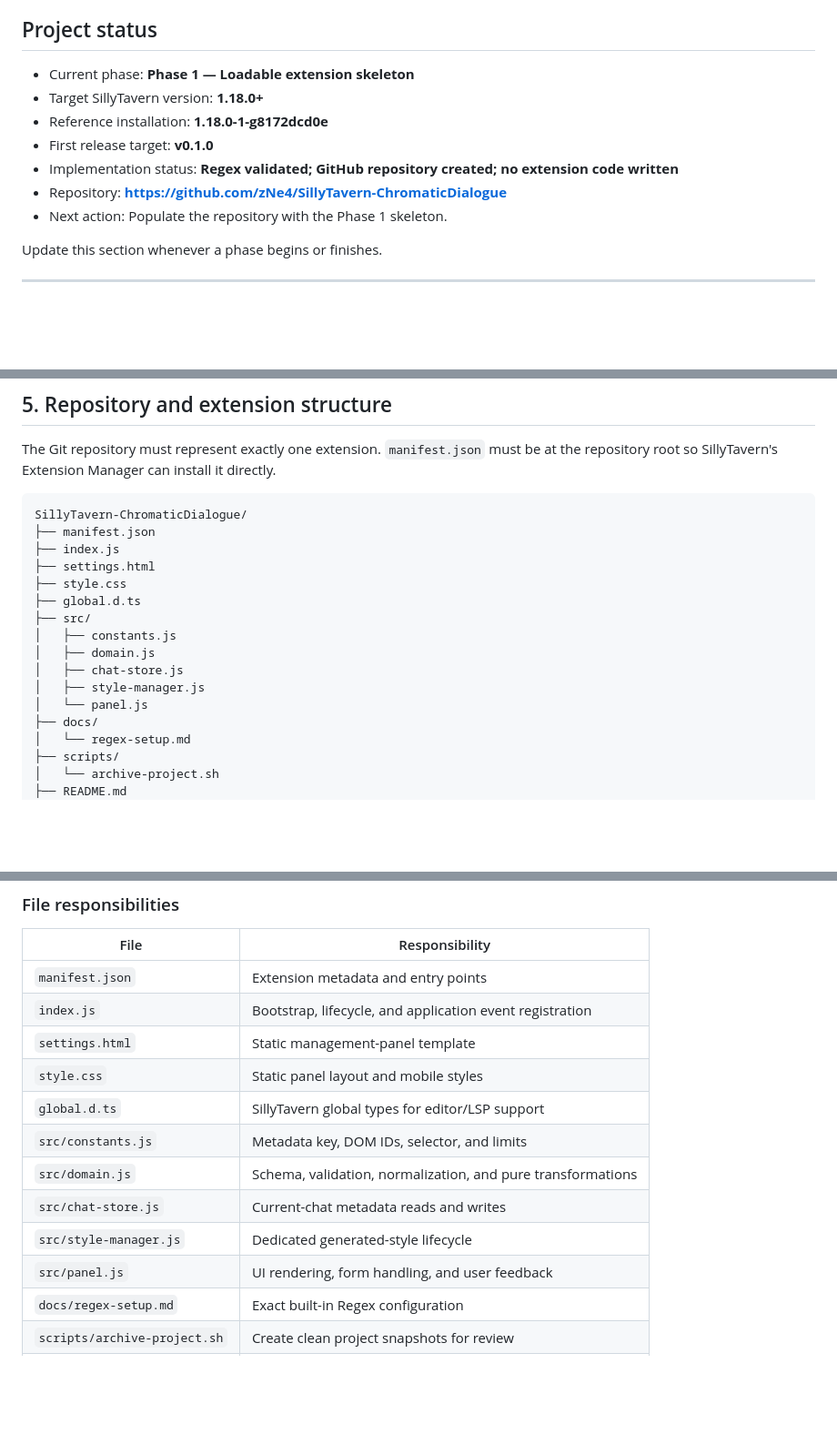
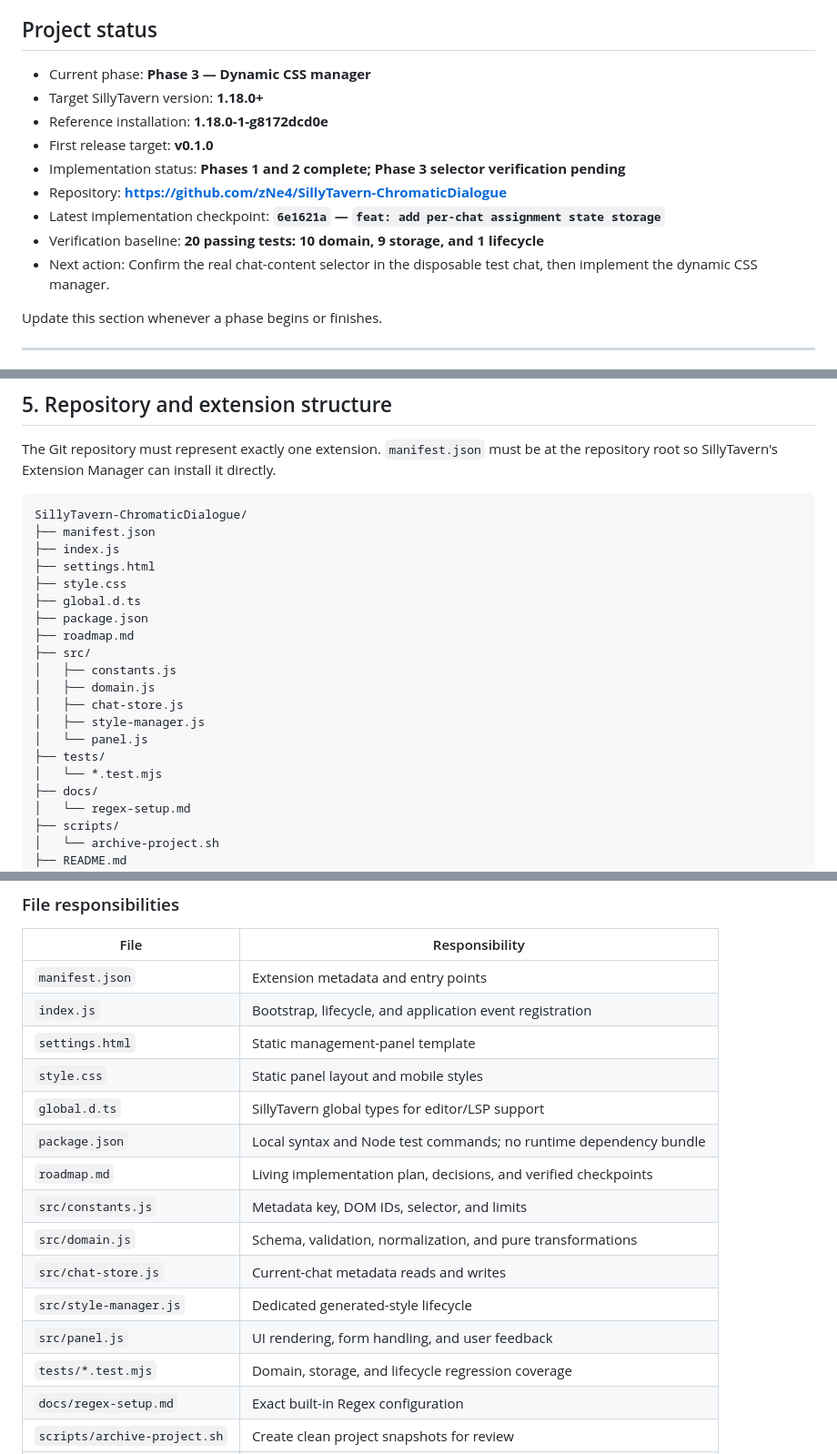
Before and after one commit to zNe4/SillyTavern-ChromaticDialogue, a Markdown page: roadmap.md, 3 parts joined by grey strips. Shown at 91% size. Rendered like a GitHub page; blank space fills up the shorter version.

```diff
--- a/roadmap.md
+++ b/roadmap.md
@@ -5,13 +5,16 @@
 
 ## Project status
 
-- Current phase: **Phase 1 — Loadable extension skeleton**
+- Current phase: **Phase 3 — Dynamic CSS manager**
 - Target SillyTavern version: **1.18.0+**
 - Reference installation: **1.18.0-1-g8172dcd0e**
 - First release target: **v0.1.0**
-- Implementation status: **Regex validated; GitHub repository created; no extension code written**
+- Implementation status: **Phases 1 and 2 complete; Phase 3 selector verification pending**
 - Repository: **https://github.com/zNe4/SillyTavern-ChromaticDialogue**
-- Next action: Populate the repository with the Phase 1 skeleton.
+- Latest implementation checkpoint: **`6e1621a` — `feat: add per-chat assignment state storage`**
+- Verification baseline: **20 passing tests: 10 domain, 9 storage, and 1 lifecycle**
+- Next action: Confirm the real chat-content selector in the disposable test chat,
+  then implement the dynamic CSS manager.
 
 Update this section whenever a phase begins or finishes.
 
@@ -135,12 +138,16 @@ SillyTavern-ChromaticDialogue/
 ├── settings.html
 ├── style.css
 ├── global.d.ts
+├── package.json
+├── roadmap.md
 ├── src/
 │   ├── constants.js
 │   ├── domain.js
 │   ├── chat-store.js
 │   ├── style-manager.js
 │   └── panel.js
+├── tests/
+│   └── *.test.mjs
 ├── docs/
 │   └── regex-setup.md
 ├── scripts/
@@ -159,11 +166,14 @@ SillyTavern-ChromaticDialogue/
 | `settings.html` | Static management-panel template |
 | `style.css` | Static panel layout and mobile styles |
 | `global.d.ts` | SillyTavern global types for editor/LSP support |
+| `package.json` | Local syntax and Node test commands; no runtime dependency bundle |
+| `roadmap.md` | Living implementation plan, decisions, and verified checkpoints |
 | `src/constants.js` | Metadata key, DOM IDs, selector, and limits |
 | `src/domain.js` | Schema, validation, normalization, and pure transformations |
 | `src/chat-store.js` | Current-chat metadata reads and writes |
 | `src/style-manager.js` | Dedicated generated-style lifecycle |
 | `src/panel.js` | UI rendering, form handling, and user feedback |
+| `tests/*.test.mjs` | Domain, storage, and lifecycle regression coverage |
 | `docs/regex-setup.md` | Exact built-in Regex configuration |
 | `scripts/archive-project.sh` | Create clean project snapshots for review |
 | `README.md` | Installation, usage, limitations, and troubleshooting |
```
Also changed, not shown: other parts of roadmap.md (+75 -32 lines).
